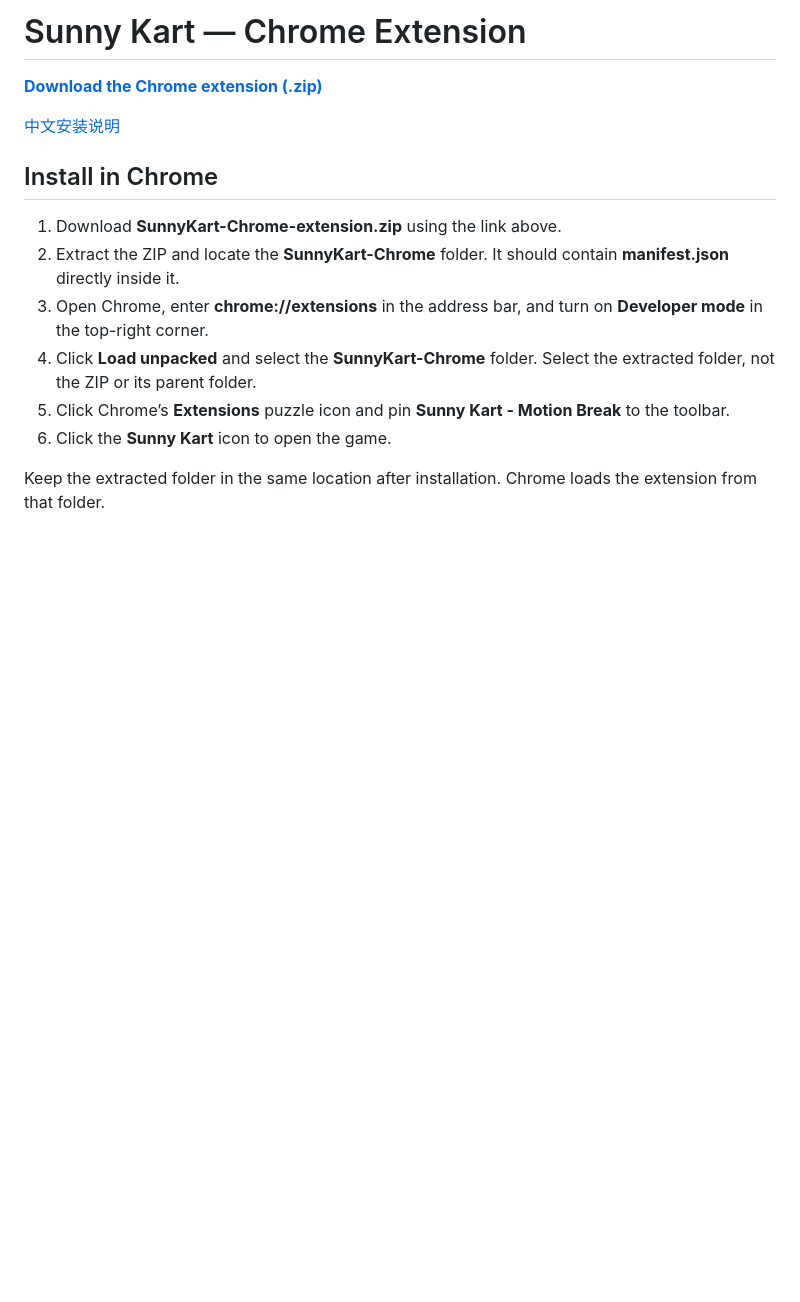
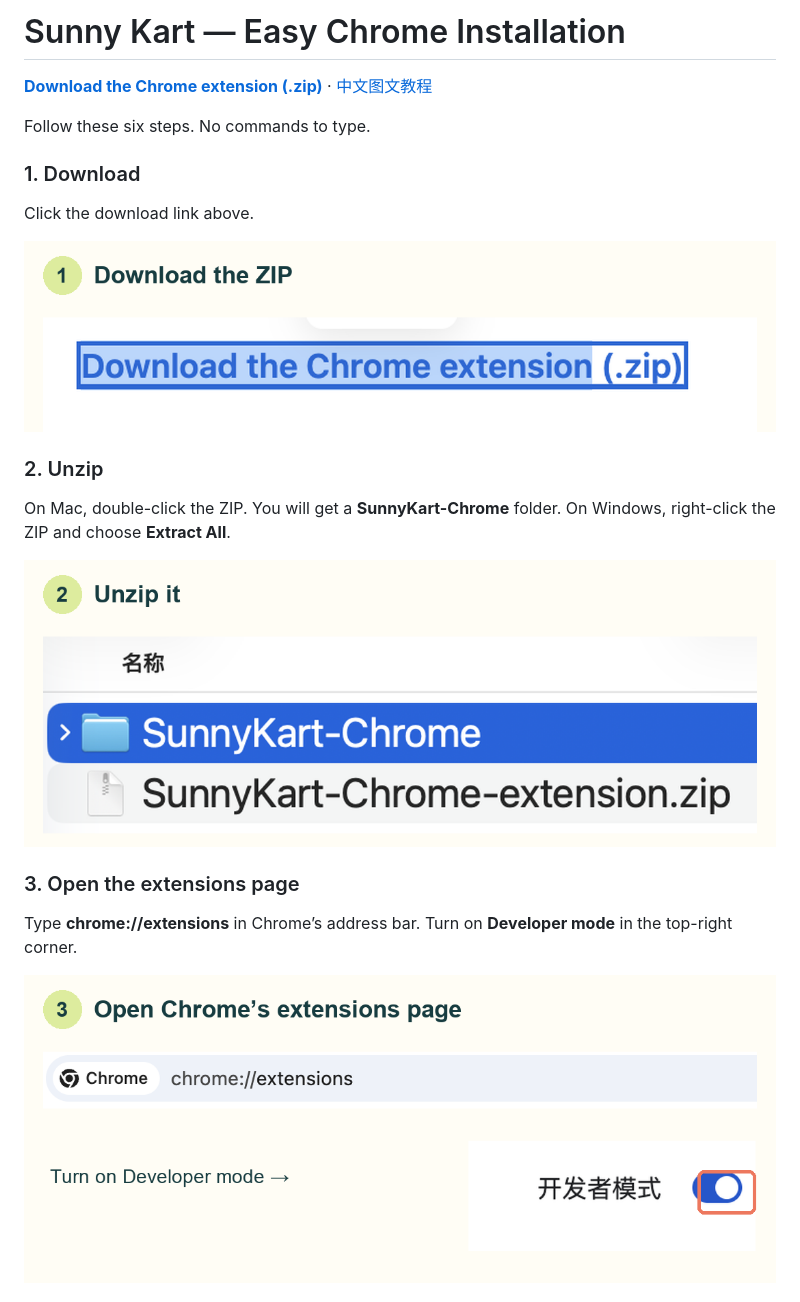
Before and after one commit to X-mOtion/sunny-kart-motion-break, a Markdown page: README.md, the part around one of its changes. Rendered like a GitHub page; pictures changed too: docs/images/install/01-download.png (added), docs/images/install/02-unzip.png (added), docs/images/install/03-developer-mode.png (added); blank space fills up the shorter version.

Commit message:
Add six-step illustrated Chrome installation guide

```diff
--- a/README.md
+++ b/README.md
@@ -1,16 +1,24 @@
-# Sunny Kart — Chrome Extension
+# Sunny Kart — Easy Chrome Installation
 
-**[Download the Chrome extension (.zip)](https://github.com/X-mOtion/sunny-kart-motion-break/releases/latest/download/SunnyKart-Chrome-extension.zip)**
+**[Download the Chrome extension (.zip)](https://github.com/X-mOtion/sunny-kart-motion-break/releases/latest/download/SunnyKart-Chrome-extension.zip)** · [中文图文教程](docs/INSTALL.zh-CN.md)
 
-[中文安装说明](docs/INSTALL.zh-CN.md)
+Follow these six steps. No commands to type.
 
-## Install in Chrome
+### 1. Download
 
-1. Download **SunnyKart-Chrome-extension.zip** using the link above.
-2. Extract the ZIP and locate the **SunnyKart-Chrome** folder. It should contain **manifest.json** directly inside it.
-3. Open Chrome, enter **chrome://extensions** in the address bar, and turn on **Developer mode** in the top-right corner.
-4. Click **Load unpacked** and select the **SunnyKart-Chrome** folder. Select the extracted folder, not the ZIP or its parent folder.
-5. Click Chrome’s **Extensions** puzzle icon and pin **Sunny Kart - Motion Break** to the toolbar.
-6. Click the **Sunny Kart** icon to open the game.
+Click the download link above.
 
-Keep the extracted folder in the same location after installation. Chrome loads the extension from that folder.
+![Download the Chrome extension](docs/images/install/01-download.png)
+
+### 2. Unzip
+
+On Mac, double-click the ZIP. You will get a **SunnyKart-Chrome** folder. On Windows, right-click the ZIP and choose **Extract All**.
+
+![ZIP and extracted SunnyKart-Chrome folder](docs/images/install/02-unzip.png)
+
+### 3. Open the extensions page
+
+Type **chrome://extensions** in Chrome’s address bar. Turn on **Developer mode** in the top-right corner.
+
+![Extensions page and Developer mode switch](docs/images/install/03-developer-mode.png)
+
```
Also changed, not shown: other parts of README.md (+21 -0 lines), docs/INSTALL.zh-CN.md (+40 -11 lines), docs/images/install/04-load-folder.png (added), docs/images/install/05-pin.png (added), docs/images/install/06-ready.png (added).
